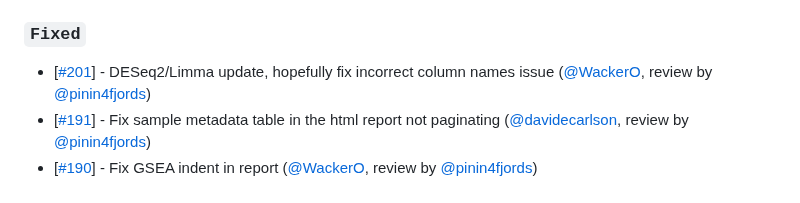
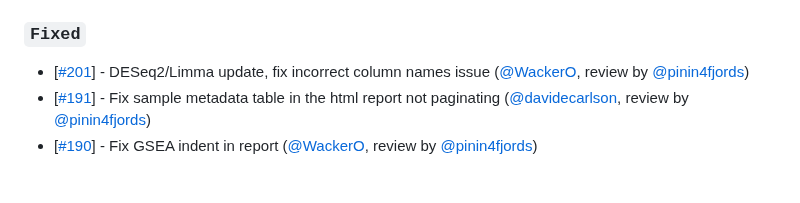
Before and after one commit to nf-core/differentialabundance, a Markdown page: CHANGELOG.md, the part around the change. Drawn GitHub-style.

```diff
--- a/CHANGELOG.md
+++ b/CHANGELOG.md
@@ -14,7 +14,7 @@ and this project adheres to [Semantic Versioning](https://semver.org/spec/v2.0.0
 
 ### `Fixed`
 
-- [[#201](https://github.com/nf-core/differentialabundance/issues/201)] - DESeq2/Limma update, hopefully fix incorrect column names issue ([@WackerO](https://github.com/WackerO), review by [@pinin4fjords](https://github.com/pinin4fjords))
+- [[#201](https://github.com/nf-core/differentialabundance/issues/201)] - DESeq2/Limma update, fix incorrect column names issue ([@WackerO](https://github.com/WackerO), review by [@pinin4fjords](https://github.com/pinin4fjords))
 - [[#191](https://github.com/nf-core/differentialabundance/issues/191)] - Fix sample metadata table in the html report not paginating ([@davidecarlson](https://github.com/davidecarlson), review by [@pinin4fjords](https://github.com/pinin4fjords))
 - [[#190](https://github.com/nf-core/differentialabundance/pull/190)] - Fix GSEA indent in report ([@WackerO](https://github.com/WackerO), review by [@pinin4fjords](https://github.com/pinin4fjords))
 
```
